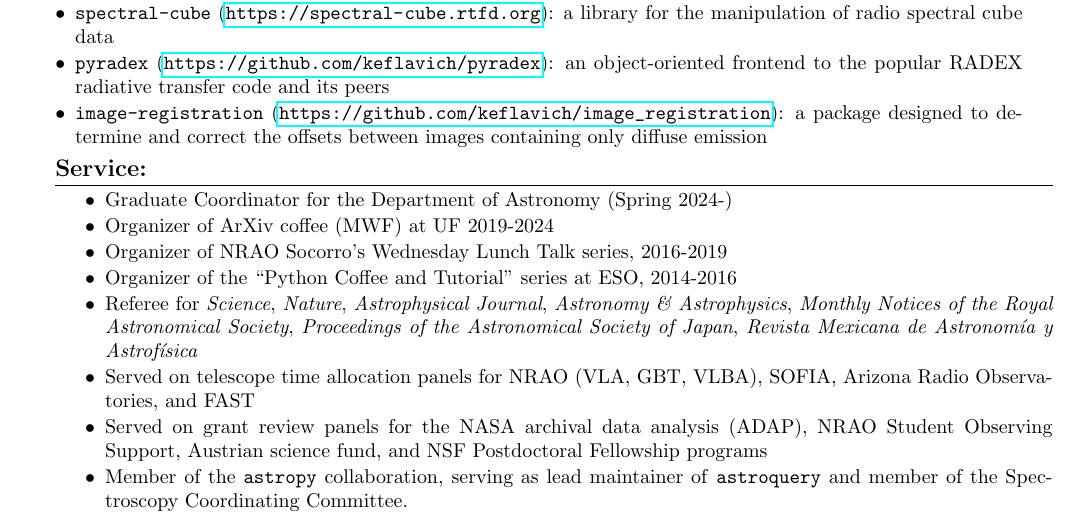
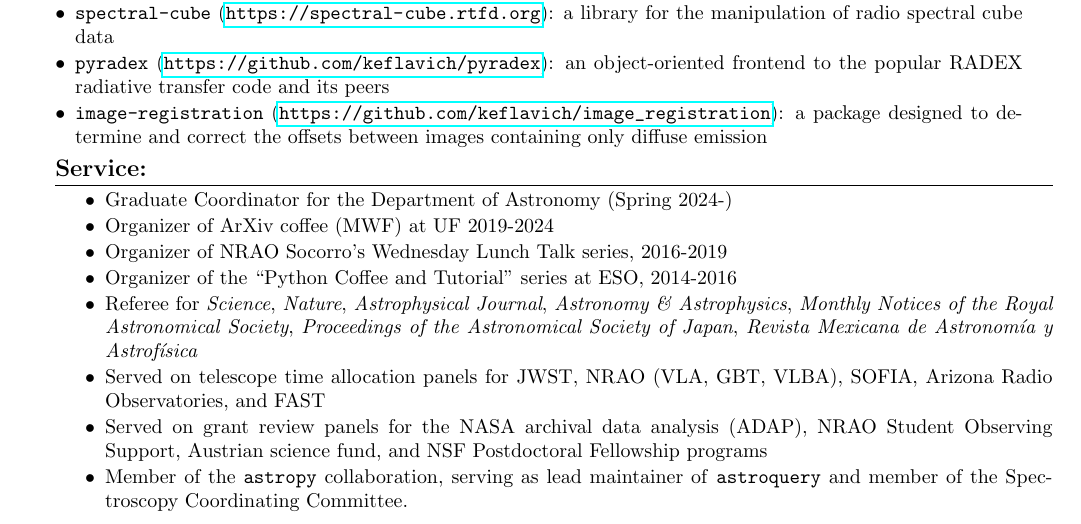
Before and after one commit to keflavich/cv, a LaTeX CV (cv_terse_withobs_nopubs.tex, which reads service.tex): part of page 4 of 6, cut so that both start at the same text. Compiled offline with pdfLaTeX.

Commit message:
added TAC

```diff
--- a/service.tex
+++ b/service.tex
@@ -18,8 +18,8 @@
             \textit{Monthly Notices of the Royal Astronomical Society},
             \textit{Proceedings of the Astronomical Society of Japan},
             \textit{Revista Mexicana de Astronom{\'i}a y Astrof{\'i}sica}
-    \item Served on telescope time allocation panels for NRAO (VLA, GBT, VLBA), SOFIA,
-        Arizona Radio Observatories, and FAST
+    \item Served on telescope time allocation panels for JWST, NRAO (VLA, GBT,
+        VLBA), SOFIA, Arizona Radio Observatories, and FAST
     \item Served on grant review panels for the NASA archival data analysis (ADAP),
         NRAO Student Observing Support,
         Austrian science fund,
```
